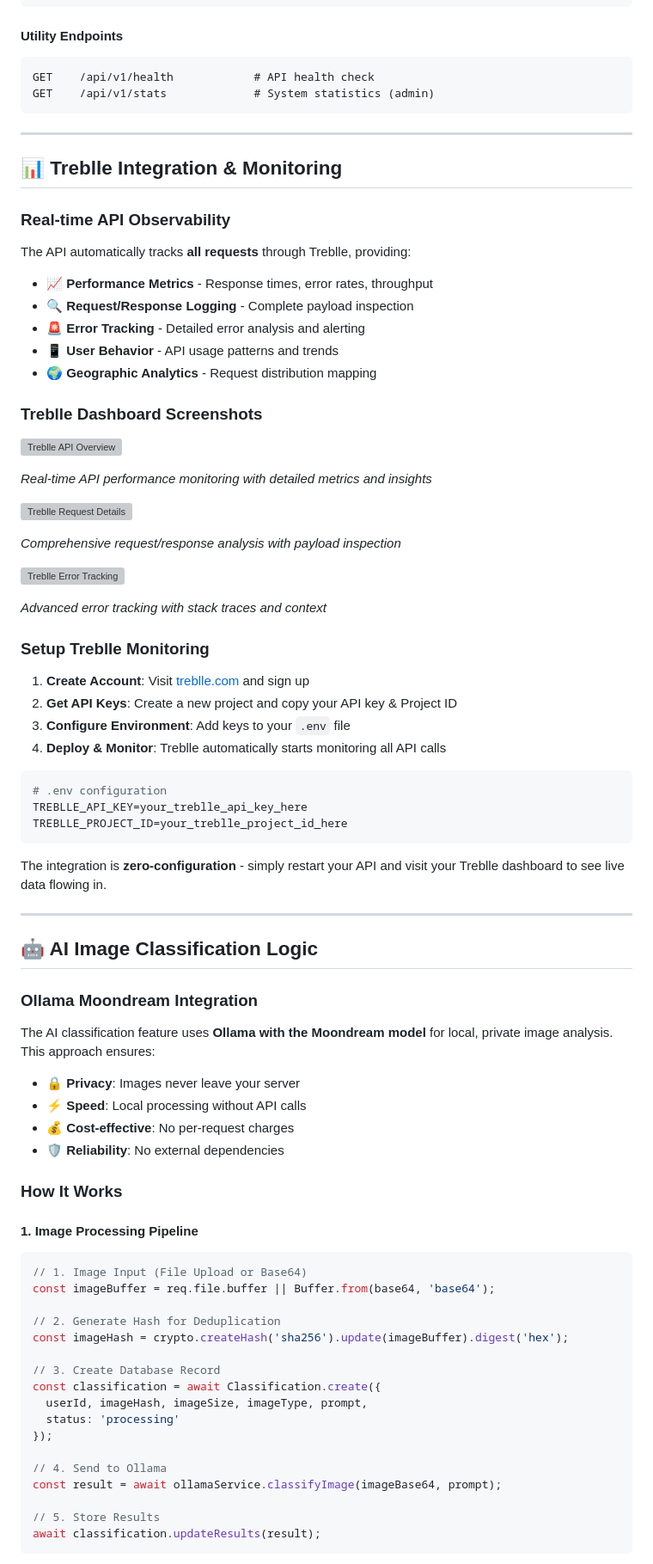
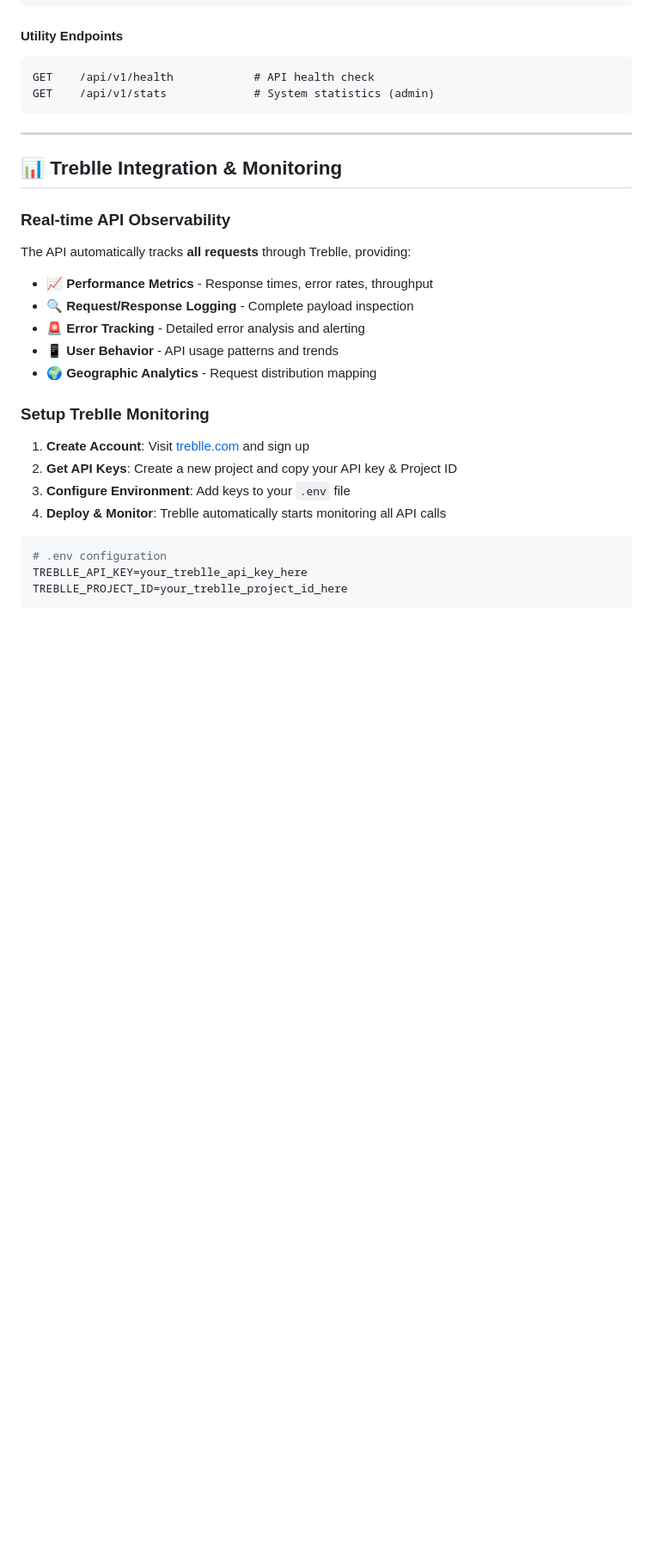
Before and after one commit to Rahulkhinchi03/express-api-starter-kit, a Markdown page: README.md, the part around one of its changes. Shown at 86% size. Drawn GitHub-style; blank space fills up the shorter version; grey boxes are pictures that could not be loaded.

````diff
--- a/README.md
+++ b/README.md
@@ -243,20 +243,6 @@ The API automatically tracks **all requests** through Treblle, providing:
 - 📱 **User Behavior** - API usage patterns and trends
 - 🌍 **Geographic Analytics** - Request distribution mapping
 
-### Treblle Dashboard Screenshots
-
-![Treblle API Overview](https://docs.treblle.com/images/dashboard-overview.png)
-
-*Real-time API performance monitoring with detailed metrics and insights*
-
-![Treblle Request Details](https://docs.treblle.com/images/request-details.png)
-
-*Comprehensive request/response analysis with payload inspection*
-
-![Treblle Error Tracking](https://docs.treblle.com/images/error-tracking.png)
-
-*Advanced error tracking with stack traces and context*
-
 ### Setup Treblle Monitoring
 
 1. **Create Account**: Visit [treblle.com](https://treblle.com) and sign up
@@ -270,42 +256,3 @@ TREBLLE_API_KEY=your_treblle_api_key_here
 TREBLLE_PROJECT_ID=your_treblle_project_id_here
 ```
 
-The integration is **zero-configuration** - simply restart your API and visit your Treblle dashboard to see live data flowing in.
-
----
-
-## 🤖 AI Image Classification Logic
-
-### Ollama Moondream Integration
-
-The AI classification feature uses **Ollama with the Moondream model** for local, private image analysis. This approach ensures:
-
-- 🔒 **Privacy**: Images never leave your server
-- ⚡ **Speed**: Local processing without API calls
-- 💰 **Cost-effective**: No per-request charges
-- 🛡️ **Reliability**: No external dependencies
-
-### How It Works
-
-#### 1. Image Processing Pipeline
-
-```javascript
-// 1. Image Input (File Upload or Base64)
-const imageBuffer = req.file.buffer || Buffer.from(base64, 'base64');
-
-// 2. Generate Hash for Deduplication
-const imageHash = crypto.createHash('sha256').update(imageBuffer).digest('hex');
-
-// 3. Create Database Record
-const classification = await Classification.create({
-  userId, imageHash, imageSize, imageType, prompt,
-  status: 'processing'
-});
-
-// 4. Send to Ollama
-const result = await ollamaService.classifyImage(imageBase64, prompt);
-
-// 5. Store Results
-await classification.updateResults(result);
-```
-
````
Also changed, not shown: other parts of README.md (+1 -113 lines).
